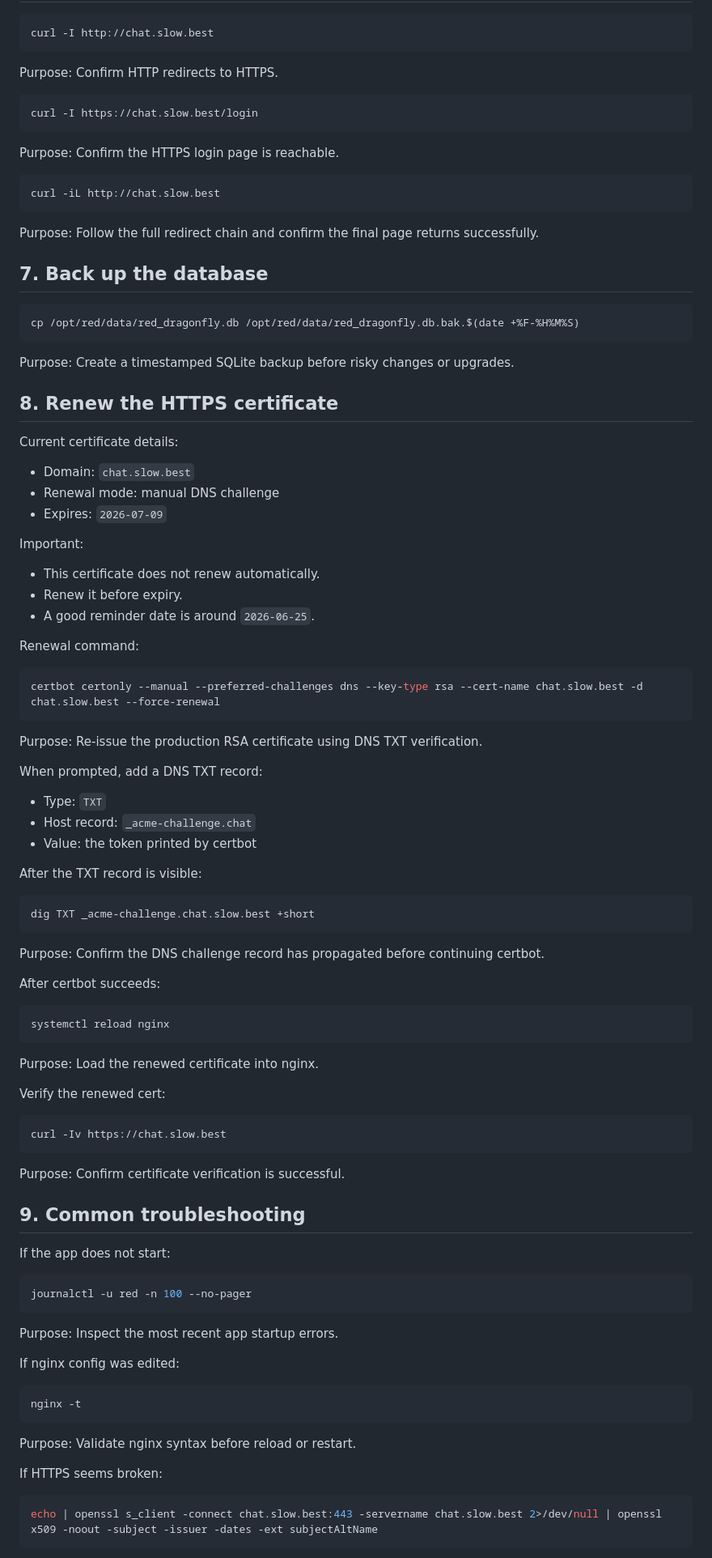
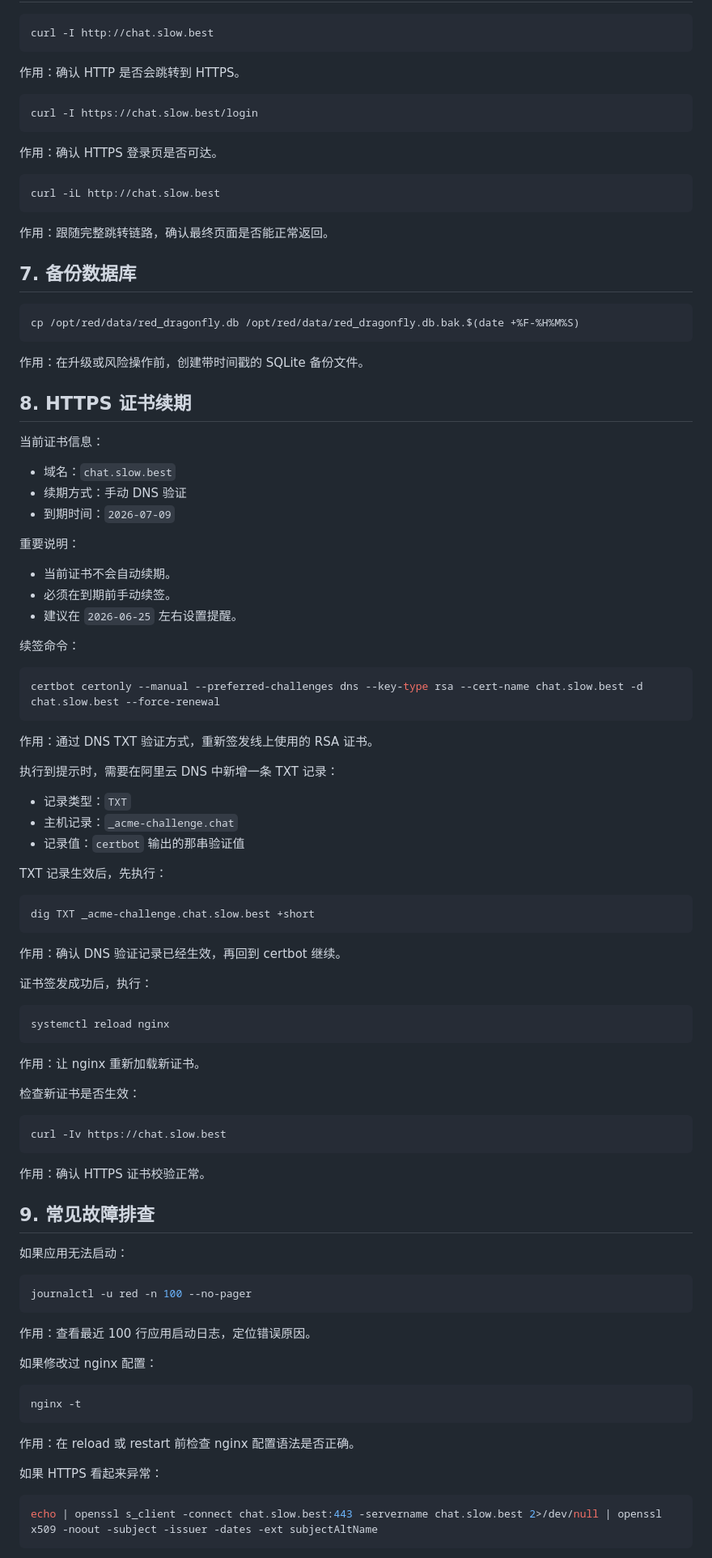
Before and after one commit to shixiong0529/red, a Markdown page: OPERATIONS.md, the part around one of its changes. Shown at 81% size. GitHub-like rendering.

Commit message:
Translate operations guide to Chinese

````diff
--- a/OPERATIONS.md
+++ b/OPERATIONS.md
@@ -98,99 +98,99 @@ SESSION_COOKIE_DOMAIN=chat.slow.best
 curl -I http://chat.slow.best
 ```
 
-Purpose: Confirm HTTP redirects to HTTPS.
+作用：确认 HTTP 是否会跳转到 HTTPS。
 
 ```bash
 curl -I https://chat.slow.best/login
 ```
 
-Purpose: Confirm the HTTPS login page is reachable.
+作用：确认 HTTPS 登录页是否可达。
 
 ```bash
 curl -iL http://chat.slow.best
 ```
 
-Purpose: Follow the full redirect chain and confirm the final page returns successfully.
+作用：跟随完整跳转链路，确认最终页面是否能正常返回。
 
-## 7. Back up the database
+## 7. 备份数据库
 
 ```bash
 cp /opt/red/data/red_dragonfly.db /opt/red/data/red_dragonfly.db.bak.$(date +%F-%H%M%S)
 ```
 
-Purpose: Create a timestamped SQLite backup before risky changes or upgrades.
+作用：在升级或风险操作前，创建带时间戳的 SQLite 备份文件。
 
-## 8. Renew the HTTPS certificate
+## 8. HTTPS 证书续期
 
-Current certificate details:
+当前证书信息：
 
-- Domain: `chat.slow.best`
-- Renewal mode: manual DNS challenge
-- Expires: `2026-07-09`
+- 域名：`chat.slow.best`
+- 续期方式：手动 DNS 验证
+- 到期时间：`2026-07-09`
 
-Important:
+重要说明：
 
-- This certificate does not renew automatically.
-- Renew it before expiry.
-- A good reminder date is around `2026-06-25`.
+- 当前证书不会自动续期。
+- 必须在到期前手动续签。
+- 建议在 `2026-06-25` 左右设置提醒。
 
-Renewal command:
+续签命令：
 
 ```bash
 certbot certonly --manual --preferred-challenges dns --key-type rsa --cert-name chat.slow.best -d chat.slow.best --force-renewal
 ```
 
-Purpose: Re-issue the production RSA certificate using DNS TXT verification.
+作用：通过 DNS TXT 验证方式，重新签发线上使用的 RSA 证书。
 
-When prompted, add a DNS TXT record:
+执行到提示时，需要在阿里云 DNS 中新增一条 TXT 记录：
 
-- Type: `TXT`
-- Host record: `_acme-challenge.chat`
-- Value: the token printed by certbot
+- 记录类型：`TXT`
+- 主机记录：`_acme-challenge.chat`
+- 记录值：`certbot` 输出的那串验证值
 
-After the TXT record is visible:
+TXT 记录生效后，先执行：
 
 ```bash
 dig TXT _acme-challenge.chat.slow.best +short
 ```
 
-Purpose: Confirm the DNS challenge record has propagated before continuing certbot.
+作用：确认 DNS 验证记录已经生效，再回到 certbot 继续。
 
-After certbot succeeds:
+证书签发成功后，执行：
 
 ```bash
 systemctl reload nginx
 ```
 
-Purpose: Load the renewed certificate into nginx.
+作用：让 nginx 重新加载新证书。
 
-Verify the renewed cert:
+检查新证书是否生效：
 
 ```bash
 curl -Iv https://chat.slow.best
 ```
 
-Purpose: Confirm certificate verification is successful.
+作用：确认 HTTPS 证书校验正常。
 
-## 9. Common troubleshooting
+## 9. 常见故障排查
 
-If the app does not start:
+如果应用无法启动：
 
 ```bash
 journalctl -u red -n 100 --no-pager
 ```
 
-Purpose: Inspect the most recent app startup errors.
+作用：查看最近 100 行应用启动日志，定位错误原因。
 
-If nginx config was edited:
+如果修改过 nginx 配置：
 
 ```bash
 nginx -t
 ```
 
-Purpose: Validate nginx syntax before reload or restart.
+作用：在 reload 或 restart 前检查 nginx 配置语法是否正确。
 
-If HTTPS seems broken:
+如果 HTTPS 看起来异常：
 
 ```bash
 echo | openssl s_client -connect chat.slow.best:443 -servername chat.slow.best 2>/dev/null | openssl x509 -noout -subject -issuer -dates -ext subjectAltName
````
Also changed, not shown: other parts of OPERATIONS.md (+36 -36 lines).
